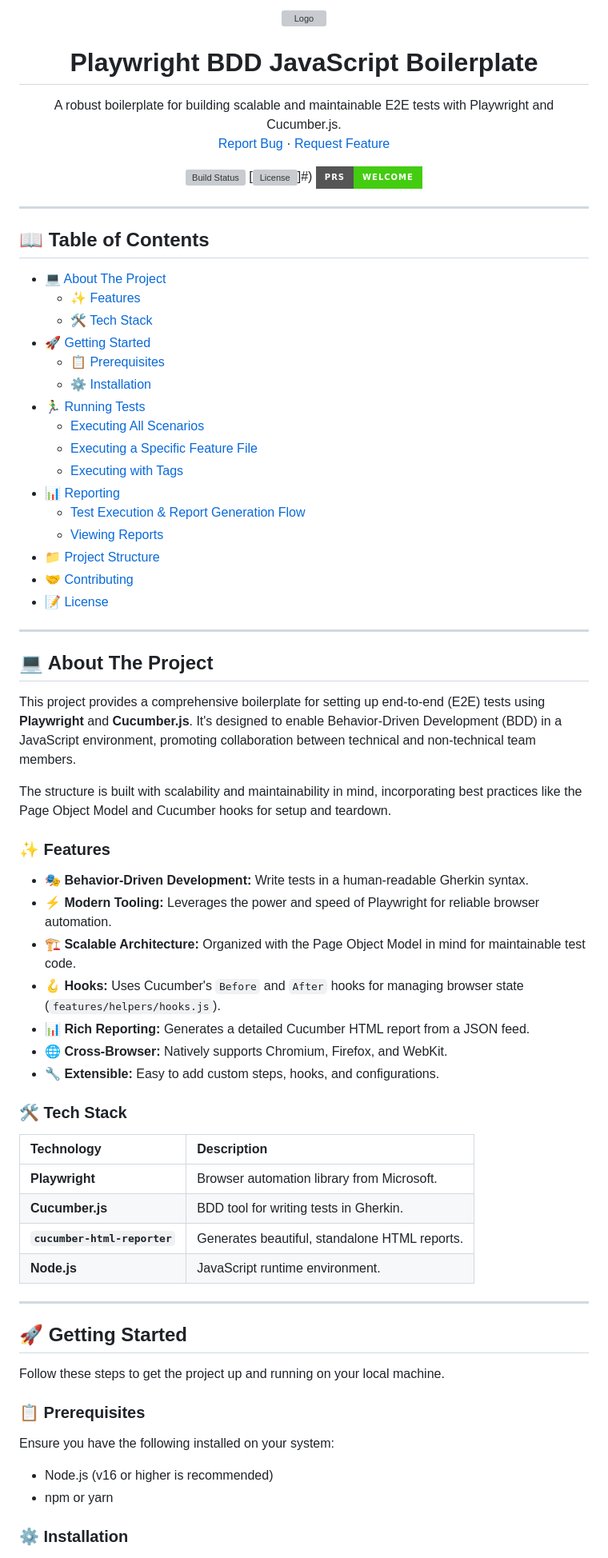
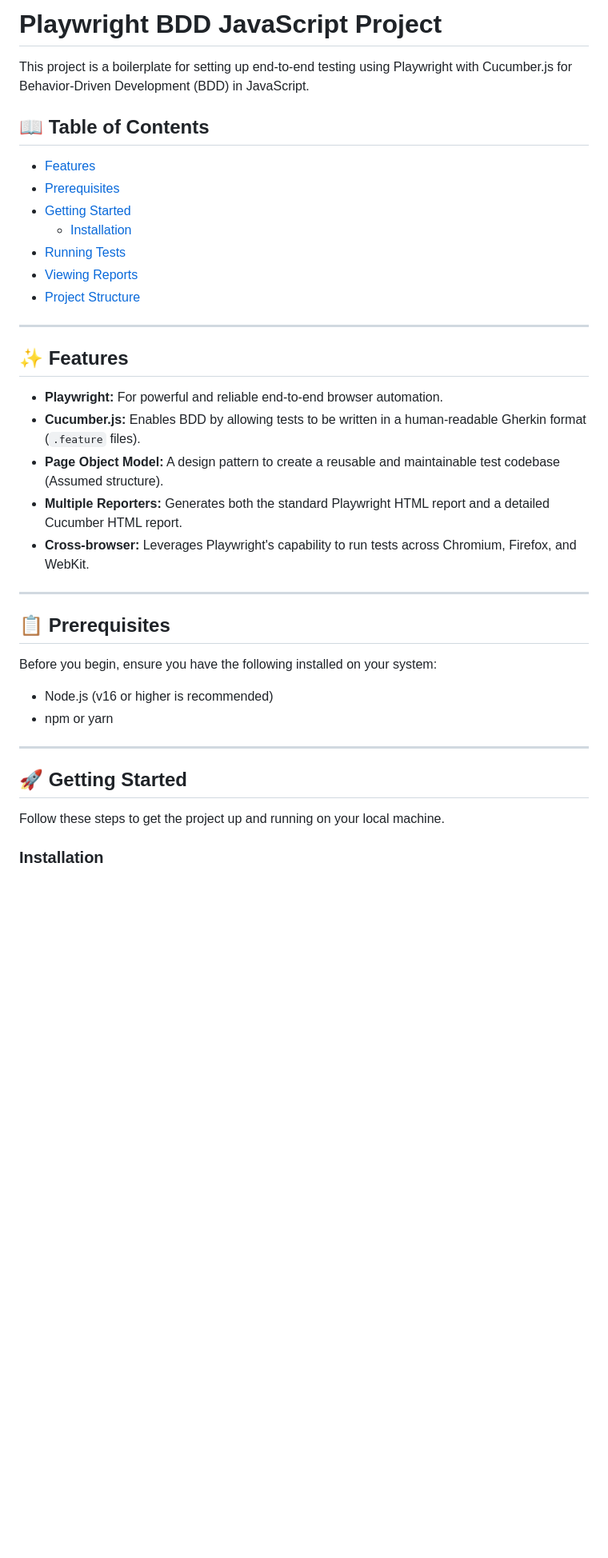
Before and after one commit to bhushantbn/Playwright-bdd-js, a Markdown page: README.md, the part around one of its changes. Shown at 80% size. Drawn GitHub-style; badges without logos; blank space fills up the shorter version; grey boxes are pictures that could not be loaded.

```diff
--- a/README.md
+++ b/README.md
@@ -1,73 +1,35 @@
-<div align="center">
-  <a href="#">
-    <img src="https://playwright.dev/img/playwright-logo.svg" alt="Logo" width="120" height="120">
-  </a>
-  <h1 align="center">Playwright BDD JavaScript Boilerplate</h1>
-  <p align="center">
-    A robust boilerplate for building scalable and maintainable E2E tests with Playwright and Cucumber.js.
-    <br />
-    <a href=#">Report Bug</a>
-    ·
-    <a href="#">Request Feature</a>
-  </p>
-</div>
+# Playwright BDD JavaScript Project
 
-<!-- Badges -->
-<div align="center">
+This project is a boilerplate for setting up end-to-end testing using Playwright with Cucumber.js for Behavior-Driven Development (BDD) in JavaScript.
 
-[![Build Status](https://img.shields.io/github/actions/workflow/status/your-username/your-repo/ci.yml?branch=main&style=for-the-badge)](#)
-[![License](https://img.shields.io/github/license/your-username/your-repo?style=for-the-badge)]#)
-[![PRs Welcome](https://img.shields.io/badge/PRs-welcome-brightgreen.svg?style=for-the-badge)](#)
+## 📖 Table of Contents
 
-</div>
+- [Features](#-features)
+- [Prerequisites](#-prerequisites)
+- [Getting Started](#-getting-started)
+  - [Installation](#installation)
+- [Running Tests](#-running-tests)
+- [Viewing Reports](#-viewing-reports)
+- [Project Structure](#-project-structure)
 
 ---
 
-## 📖 Table of Contents
+## ✨ Features
 
-- [💻 About The Project](#-about-the-project)
-  - [✨ Features](#-features)
-  - [🛠️ Tech Stack](#️-tech-stack)
-- [🚀 Getting Started](#-getting-started)
-  - [📋 Prerequisites](#-prerequisites)
-  - [⚙️ Installation](#️-installation)
-- [🏃‍♂️ Running Tests](#️-running-tests)
-  - [Executing All Scenarios](#executing-all-scenarios)
-  - [Executing a Specific Feature File](#executing-a-specific-feature-file)
-  - [Executing with Tags](#executing-with-tags)
-- [📊 Reporting](#-reporting)
-  - [Test Execution & Report Generation Flow](#test-execution--report-generation-flow)
-  - [Viewing Reports](#viewing-reports)
-- [📁 Project Structure](#-project-structure)
-- [🤝 Contributing](#-contributing)
-- [📝 License](#-license)
+*   **Playwright:** For powerful and reliable end-to-end browser automation.
+*   **Cucumber.js:** Enables BDD by allowing tests to be written in a human-readable Gherkin format (`.feature` files).
+*   **Page Object Model:** A design pattern to create a reusable and maintainable test codebase (Assumed structure).
+*   **Multiple Reporters:** Generates both the standard Playwright HTML report and a detailed Cucumber HTML report.
+*   **Cross-browser:** Leverages Playwright's capability to run tests across Chromium, Firefox, and WebKit.
 
 ---
 
-## 💻 About The Project
+## 📋 Prerequisites
 
-This project provides a comprehensive boilerplate for setting up end-to-end (E2E) tests using **Playwright** and **Cucumber.js**. It's designed to enable Behavior-Driven Development (BDD) in a JavaScript environment, promoting collaboration between technical and non-technical team members.
+Before you begin, ensure you have the following installed on your system:
 
-The structure is built with scalability and maintainability in mind, incorporating best practices like the Page Object Model and Cucumber hooks for setup and teardown.
-
-### ✨ Features
-
-*   **🎭 Behavior-Driven Development:** Write tests in a human-readable Gherkin syntax.
-*   **⚡ Modern Tooling:** Leverages the power and speed of Playwright for reliable browser automation.
-*   **🏗️ Scalable Architecture:** Organized with the Page Object Model in mind for maintainable test code.
-*   **🪝 Hooks:** Uses Cucumber's `Before` and `After` hooks for managing browser state (`features/helpers/hooks.js`).
-*   **📊 Rich Reporting:** Generates a detailed Cucumber HTML report from a JSON feed.
-*   **🌐 Cross-Browser:** Natively supports Chromium, Firefox, and WebKit.
-*   **🔧 Extensible:** Easy to add custom steps, hooks, and configurations.
-
-### 🛠️ Tech Stack
-
-| Technology                                       | Description                               |
-| :----------------------------------------------- | :---------------------------------------- |
-| **Playwright**          | Browser automation library from Microsoft. |
-| **Cucumber.js**          | BDD tool for writing tests in Gherkin.    |
-| **`cucumber-html-reporter`** | Generates beautiful, standalone HTML reports. |
-| **Node.js**               | JavaScript runtime environment.           |
+*   Node.js (v16 or higher is recommended)
+*   npm or yarn
 
 ---
 
@@ -75,12 +37,6 @@ The structure is built with scalability and maintainability in mind, incorporati
 
 Follow these steps to get the project up and running on your local machine.
 
-### 📋 Prerequisites
-
-Ensure you have the following installed on your system:
-*   Node.js (v16 or higher is recommended)
-*   npm or yarn
-
-### ⚙️ Installation
+### Installation
 
 1.  **Clone the repository:**
```
Also changed, not shown: other parts of README.md (+4 -10 lines).
